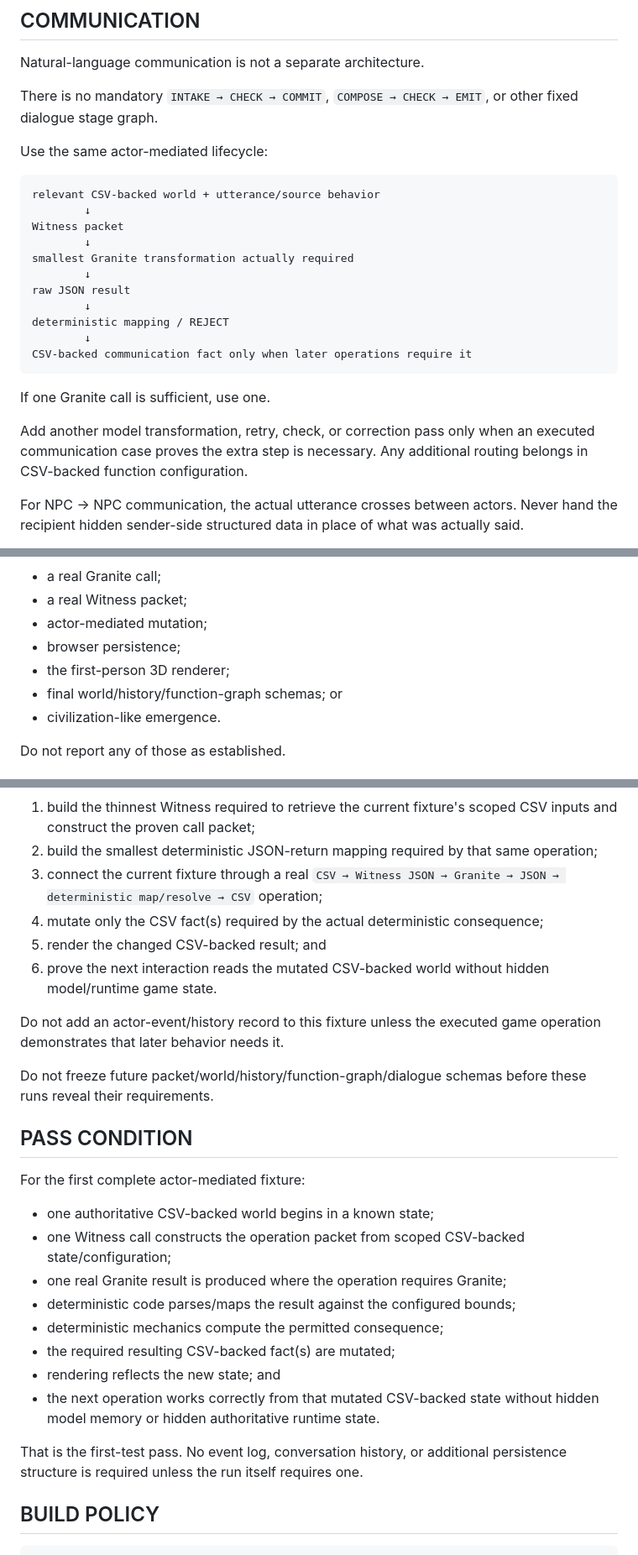
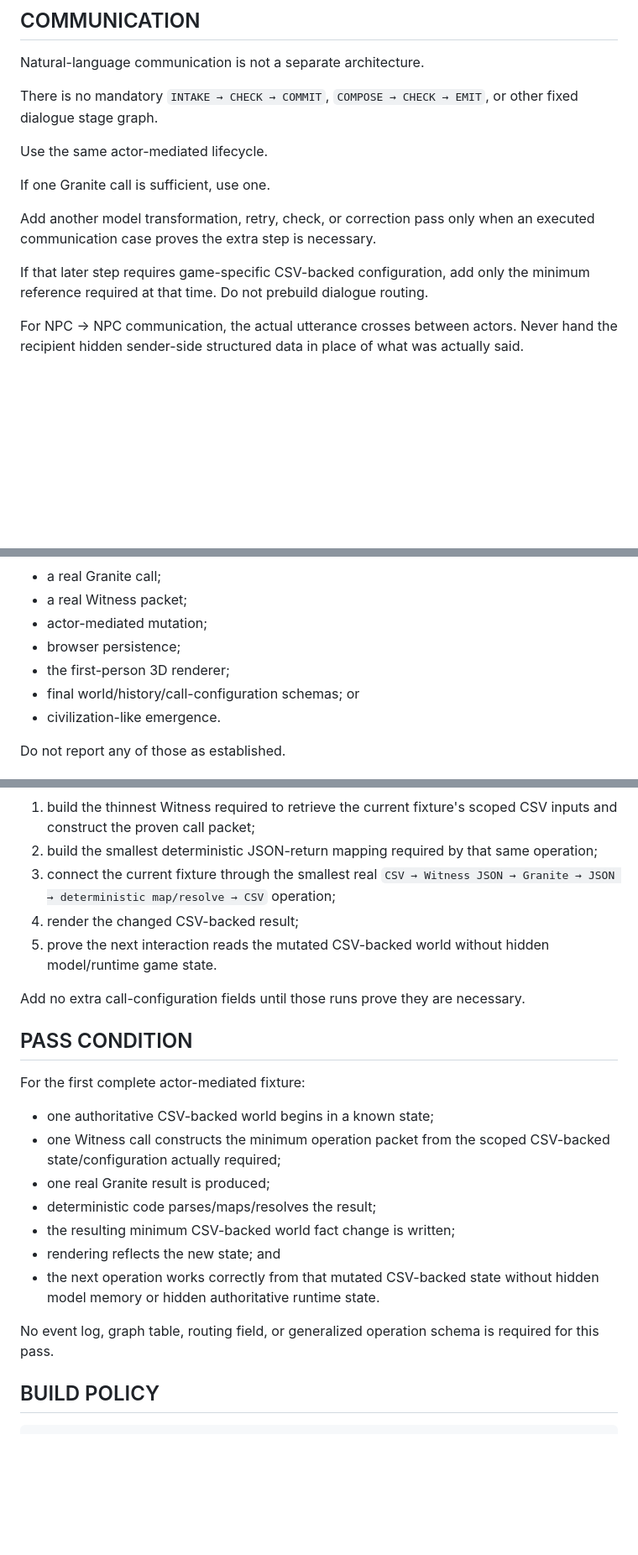
Before and after one commit to NFDFLDTHRY/MochEpoch, a Markdown page: docs/MOCK_EPOCH_IMPLEMENTATION_PLAN.md, 3 parts joined by grey strips. Shown at 84% size. Drawn GitHub-style; blank space fills up the shorter version.

````diff
--- a/docs/MOCK_EPOCH_IMPLEMENTATION_PLAN.md
+++ b/docs/MOCK_EPOCH_IMPLEMENTATION_PLAN.md
@@ -192,25 +206,13 @@ Natural-language communication is not a separate architecture.
 
 There is no mandatory `INTAKE → CHECK → COMMIT`, `COMPOSE → CHECK → EMIT`, or other fixed dialogue stage graph.
 
-Use the same actor-mediated lifecycle:
-
-```text
-relevant CSV-backed world + utterance/source behavior
-        ↓
-Witness packet
-        ↓
-smallest Granite transformation actually required
-        ↓
-raw JSON result
-        ↓
-deterministic mapping / REJECT
-        ↓
-CSV-backed communication fact only when later operations require it
-```
+Use the same actor-mediated lifecycle.
 
 If one Granite call is sufficient, use one.
 
-Add another model transformation, retry, check, or correction pass only when an executed communication case proves the extra step is necessary. Any additional routing belongs in CSV-backed function configuration.
+Add another model transformation, retry, check, or correction pass only when an executed communication case proves the extra step is necessary.
+
+If that later step requires game-specific CSV-backed configuration, add only the minimum reference required at that time. Do not prebuild dialogue routing.
 
 For NPC → NPC communication, the actual utterance crosses between actors. Never hand the recipient hidden sender-side structured data in place of what was actually said.
 
@@ -349,7 +348,7 @@ It did not establish:
 - actor-mediated mutation;
 - browser persistence;
 - the first-person 3D renderer;
-- final world/history/function-graph schemas; or
+- final world/history/call-configuration schemas; or
 - civilization-like emergence.
 
 Do not report any of those as established.
@@ -370,29 +369,25 @@ After that interface is proven:
 
 1. build the thinnest Witness required to retrieve the current fixture's scoped CSV inputs and construct the proven call packet;
 2. build the smallest deterministic JSON-return mapping required by that same operation;
-3. connect the current fixture through a real `CSV → Witness JSON → Granite → JSON → deterministic map/resolve → CSV` operation;
-4. mutate only the CSV fact(s) required by the actual deterministic consequence;
-5. render the changed CSV-backed result; and
-6. prove the next interaction reads the mutated CSV-backed world without hidden model/runtime game state.
+3. connect the current fixture through the smallest real `CSV → Witness JSON → Granite → JSON → deterministic map/resolve → CSV` operation;
+4. render the changed CSV-backed result;
+5. prove the next interaction reads the mutated CSV-backed world without hidden model/runtime game state.
 
-Do not add an actor-event/history record to this fixture unless the executed game operation demonstrates that later behavior needs it.
-
-Do not freeze future packet/world/history/function-graph/dialogue schemas before these runs reveal their requirements.
+Add no extra call-configuration fields until those runs prove they are necessary.
 
 ## PASS CONDITION
 
 For the first complete actor-mediated fixture:
 
 - one authoritative CSV-backed world begins in a known state;
-- one Witness call constructs the operation packet from scoped CSV-backed state/configuration;
-- one real Granite result is produced where the operation requires Granite;
-- deterministic code parses/maps the result against the configured bounds;
-- deterministic mechanics compute the permitted consequence;
-- the required resulting CSV-backed fact(s) are mutated;
+- one Witness call constructs the minimum operation packet from the scoped CSV-backed state/configuration actually required;
+- one real Granite result is produced;
+- deterministic code parses/maps/resolves the result;
+- the resulting minimum CSV-backed world fact change is written;
 - rendering reflects the new state; and
 - the next operation works correctly from that mutated CSV-backed state without hidden model memory or hidden authoritative runtime state.
 
-That is the first-test pass. No event log, conversation history, or additional persistence structure is required unless the run itself requires one.
+No event log, graph table, routing field, or generalized operation schema is required for this pass.
 
 ## BUILD POLICY
 
````
Also changed, not shown: other parts of docs/MOCK_EPOCH_IMPLEMENTATION_PLAN.md (+52 -41 lines).
